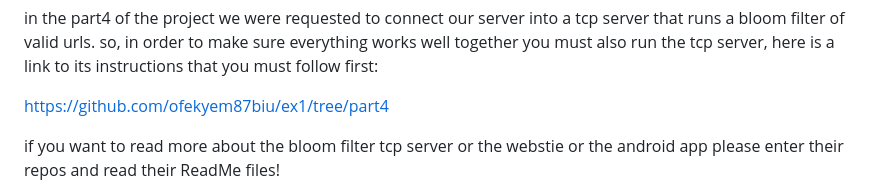
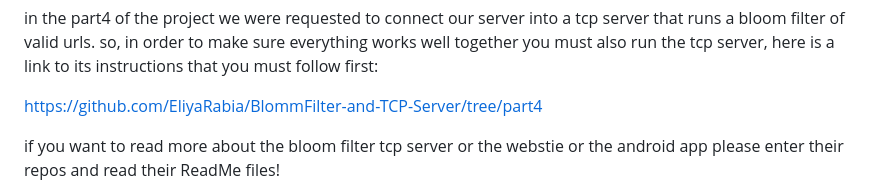
Before and after one commit to EliyaRabia/FacebookServer, a Markdown page: README.md, the part around the change. GitHub-like rendering.

```diff
--- a/README.md
+++ b/README.md
@@ -19,7 +19,7 @@ in the part4 of the project we were requested to connect our server into a tcp s
 so, in order to make sure everything works well together you must also run the tcp server,
 here is a link to its instructions that you must follow first:
 
-https://github.com/ofekyem87biu/ex1/tree/part4
+https://github.com/EliyaRabia/BlommFilter-and-TCP-Server/tree/part4
 
 if you want to read more about the bloom filter tcp server or the webstie or the android app please enter their repos and read their ReadMe files!
 
```
